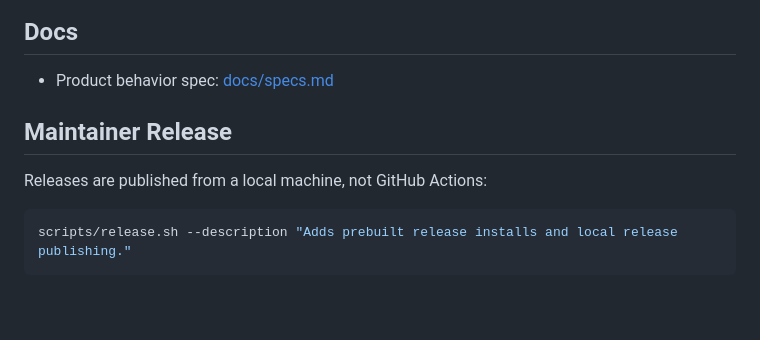
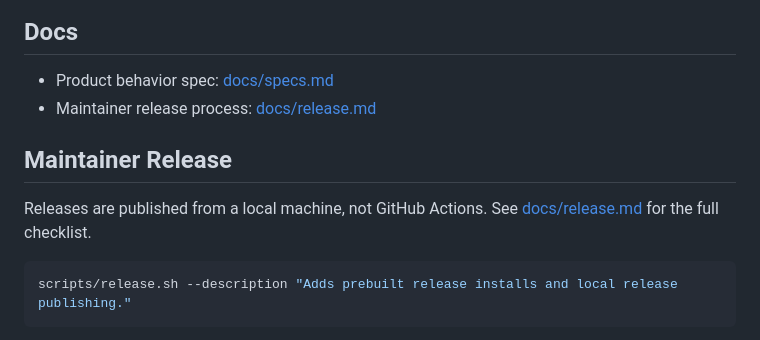
Before and after one commit to olivoil/omarchy-world-clock, a Markdown page: README.md, the part around the change. Rendered like a GitHub page; blank space fills up the shorter version.

Commit message:
Document local release process
- Add maintainer release checklist
- Link release docs from README

````diff
--- a/README.md
+++ b/README.md
@@ -163,10 +163,12 @@ Example:
 ## Docs
 
 - Product behavior spec: [docs/specs.md](docs/specs.md)
+- Maintainer release process: [docs/release.md](docs/release.md)
 
 ## Maintainer Release
 
-Releases are published from a local machine, not GitHub Actions:
+Releases are published from a local machine, not GitHub Actions. See
+[docs/release.md](docs/release.md) for the full checklist.
 
 ```bash
 scripts/release.sh --description "Adds prebuilt release installs and local release publishing."
````
Also changed, not shown: docs/release.md (added, +76 -0 lines).
